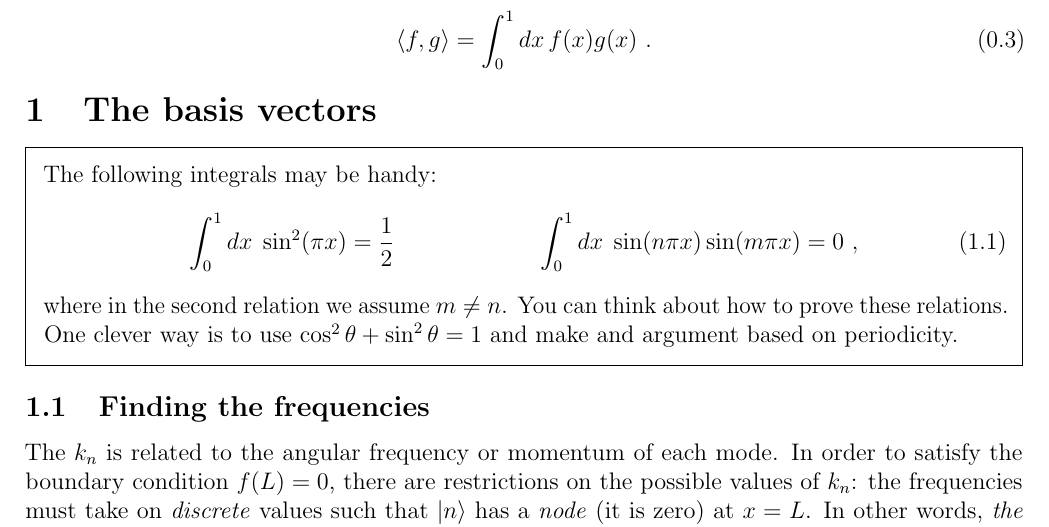
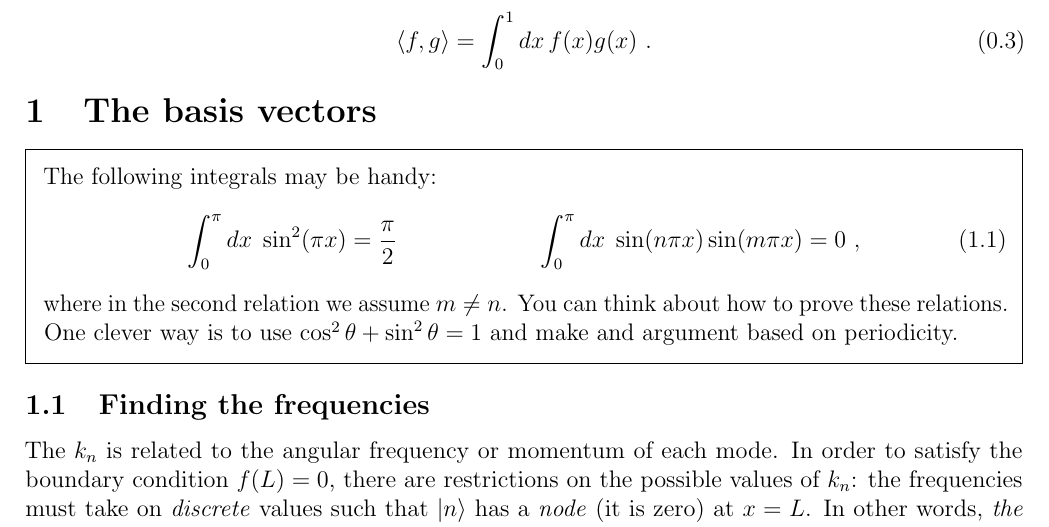
Before and after one commit to Tanedo/P017-S22, a LaTeX document (P017_S22_HW7a.tex): part of page 1 of 3, cut so that both start at the same text. Compiled offline with pdfLaTeX.

Commit message:
Add files via upload

```diff
--- a/P017_S22_HW7a.tex
+++ b/P017_S22_HW7a.tex
@@ -128,9 +128,9 @@ We are writing $|n\rangle$ instead of $\vec{e}_{(n)}$ or $|e_{n}\rangle$ for con
 \begin{framed}
 The following integrals may be handy:
  \begin{align}
- 	\int_{0}^1 dx\; \sin^2(\pi x) &= \frac{1}{2}
+ 	\int_{0}^\pi dx\; \sin^2(\pi x) &= \frac{\pi}{2}
  	&
-	\int_{0}^1 dx\; \sin(n \pi x) \sin(m \pi x) &= 0
+	\int_{0}^\pi dx\; \sin(n \pi x) \sin(m \pi x) &= 0
  	\ ,
  \end{align}
  where in the second relation we assume $m\neq n$. {You can think about how to prove these relations. One clever way is to use $\cos^2\theta + \sin^2\theta = 1$ and make and argument based on periodicity.}
```
Also changed, not shown: P017_S22_HW7a.pdf.
